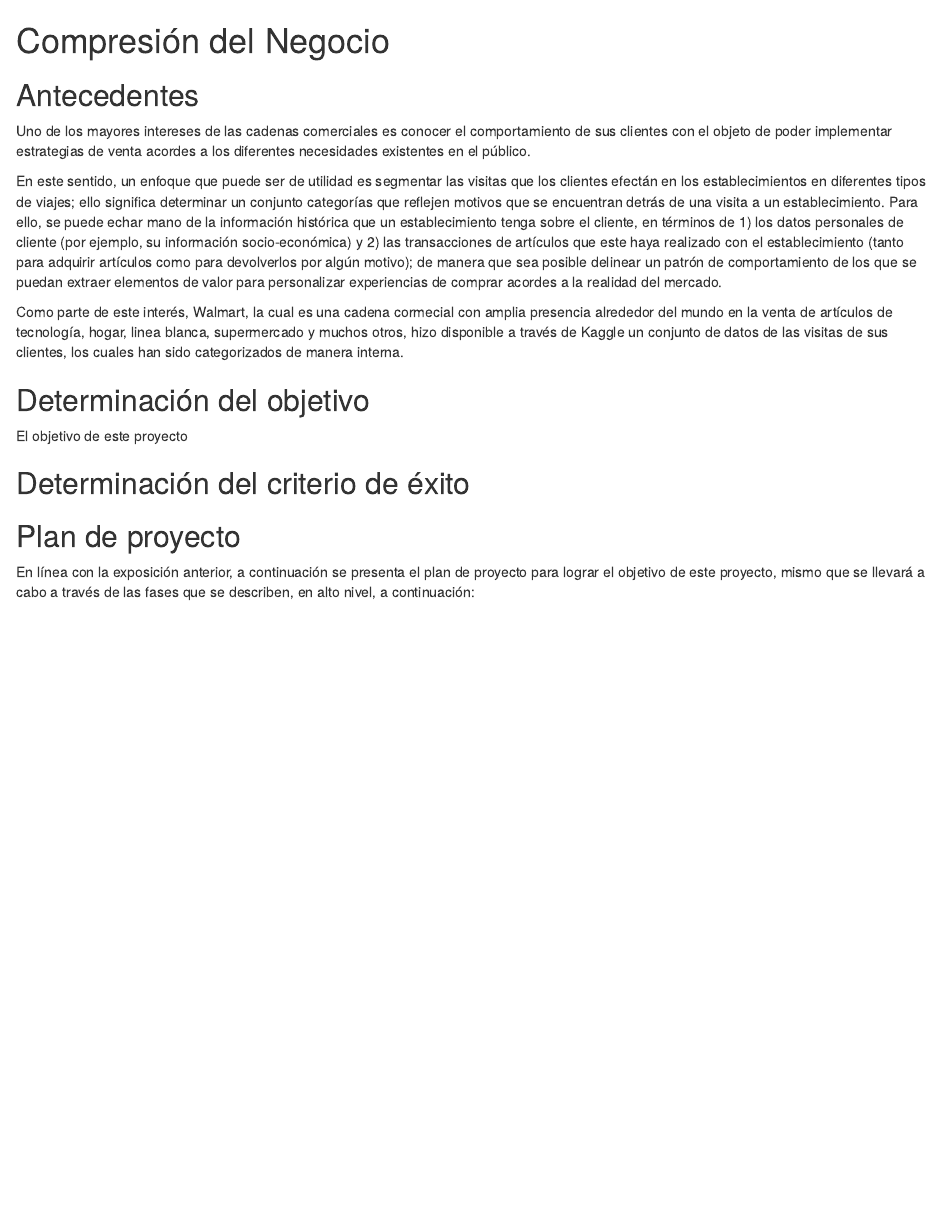
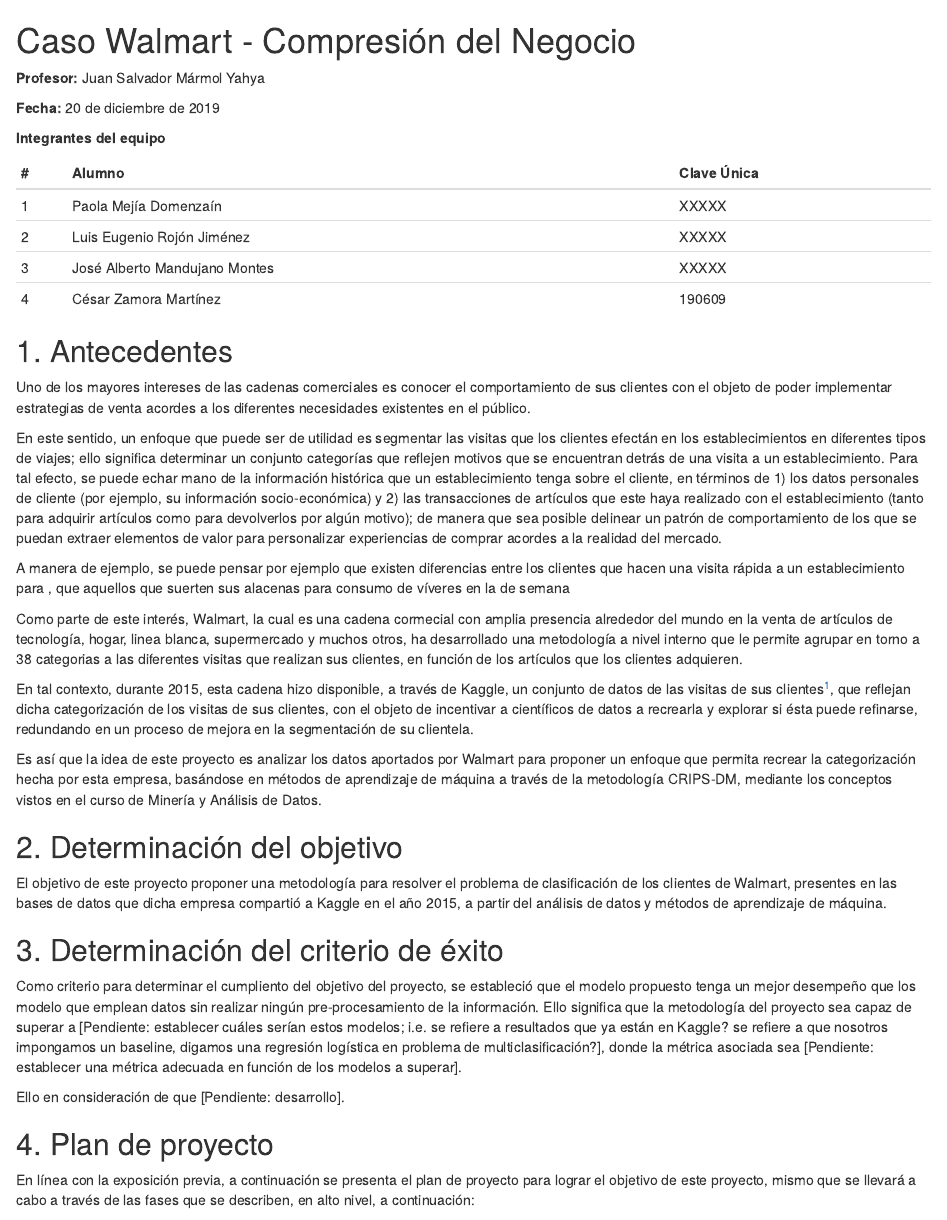
Before and after one commit to paola-md/Walmart-Data-Mining-, an R Markdown document (build/comprension_negocio/negocio.Rmd): the page in a window 1100 px wide, from its top. Rendered offline with R 4.5, knitr and Pandoc, with nearby package versions.

Commit message:
Primera versión entendimiento negocio

```diff
--- a/build/comprension_negocio/negocio.Rmd
+++ b/build/comprension_negocio/negocio.Rmd
@@ -1,21 +1,47 @@
-# Compresión del Negocio
+# Caso Walmart - Compresión del Negocio
 
-## Antecedentes
+
+**Profesor:** Juan Salvador Mármol Yahya
+
+**Fecha:** 20 de diciembre de 2019
+
+**Integrantes del equipo**
+
+| # | Alumno                   | Clave Única |
+|---|--------------------------|-------------|
+| 1 | Paola Mejía Domenzaín    | XXXXX      |
+| 2 | Luis Eugenio Rojón Jiménez | XXXXX      |
+| 3 | José Alberto Mandujano Montes  | XXXXX      |
+| 4 | César Zamora Martínez    | 190609      |
+
+## 1. Antecedentes
 
 Uno de los mayores intereses de las cadenas comerciales es conocer el comportamiento de sus clientes con el objeto de poder implementar estrategias de venta acordes a los diferentes necesidades existentes en el público.
 
-En este sentido, un enfoque que puede ser de utilidad es segmentar las visitas que los clientes efectán en los establecimientos en diferentes tipos de viajes; ello significa determinar un conjunto categorías que reflejen motivos que se encuentran detrás de una visita a un establecimiento. Para ello, se puede echar mano de la información histórica que un establecimiento tenga sobre el cliente, en términos de 1) los datos personales de cliente (por ejemplo, su información socio-económica) y 2) las transacciones de artículos que este haya realizado con el establecimiento (tanto para adquirir artículos como para devolverlos por algún motivo); de manera que sea posible delinear un patrón de comportamiento de los que se puedan extraer elementos de valor para personalizar experiencias de comprar acordes a la realidad del mercado.
+En este sentido, un enfoque que puede ser de utilidad es segmentar las visitas que los clientes efectán en los establecimientos en diferentes tipos de viajes; ello significa determinar un conjunto categorías que reflejen motivos que se encuentran detrás de una visita a un establecimiento. Para tal efecto, se puede echar mano de la información histórica que un establecimiento tenga sobre el cliente, en términos de 1) los datos personales de cliente (por ejemplo, su información socio-económica) y 2) las transacciones de artículos que este haya realizado con el establecimiento (tanto para adquirir artículos como para devolverlos por algún motivo); de manera que sea posible delinear un patrón de comportamiento de los que se puedan extraer elementos de valor para personalizar experiencias de comprar acordes a la realidad del mercado.
 
-Como parte de este interés, Walmart, la cual es una cadena cormecial con amplia presencia alrededor del mundo en la venta de artículos de tecnología, hogar, linea blanca, supermercado y muchos otros, hizo disponible a través de Kaggle un conjunto de datos de las visitas de sus clientes, los cuales han sido categorizados de manera interna.
+A manera de ejemplo, se puede pensar por ejemplo que existen diferencias entre los clientes que hacen una visita rápida a un establecimiento para , que aquellos que suerten sus alacenas para consumo de víveres en la de semana
+
+Como parte de este interés, Walmart, la cual es una cadena cormecial con amplia presencia alrededor del mundo en la venta de artículos de tecnología, hogar, linea blanca, supermercado y muchos otros, ha desarrollado una metodología a nivel interno que le permite agrupar en torno a 38 categorias a las diferentes visitas que realizan sus clientes, en función de los artículos que los clientes adquieren.
+
+En tal contexto, durante 2015, esta cadena hizo disponible, a través de Kaggle, un conjunto de datos de las visitas de sus clientes[^1], que reflejan dicha categorización de los visitas de sus clientes, con el objeto de incentivar a científicos de datos a recrearla y explorar si ésta puede refinarse, redundando en un proceso de mejora en la segmentación de su clientela.
+
+Es así que la idea de este proyecto es analizar los datos aportados por Walmart para proponer un enfoque que permita recrear la categorización hecha por esta empresa, basándose en métodos de aprendizaje de máquina a través de la metodología CRIPS-DM, mediante los conceptos vistos en el curso de Minería y Análisis de Datos.
+
+[^1]: Véase https://www.kaggle.com/c/walmart-recruiting-trip-type-classification/overview
 
 
+## 2. Determinación del objetivo
 
+El objetivo de este proyecto proponer una metodología para resolver el problema de clasificación de los clientes de Walmart, presentes en las bases de datos que dicha empresa compartió a Kaggle en el año 2015, a partir del análisis de datos y métodos de aprendizaje de máquina.
 
-## Determinación del objetivo
+## 3. Determinación del criterio de éxito
 
-El objetivo de este proyecto
+Como criterio para determinar el cumpliento del objetivo del proyecto, se estableció que el modelo propuesto tenga un mejor desempeño que los modelo que emplean datos sin realizar ningún pre-procesamiento de la información. Ello significa que la metodología del proyecto sea capaz de superar a [Pendiente: establecer cuáles serían estos modelos; i.e. se refiere a resultados que ya están en Kaggle? se refiere a que nosotros impongamos un baseline, digamos una regresión logística en problema de multiclasificación?], donde la métrica asociada sea [Pendiente: establecer una métrica adecuada en función de los modelos a superar].
 
+Ello en consideración de que [Pendiente: desarrollo].
 
-## Determinación del criterio de éxito
+## 4. Plan de proyecto
 
+En línea con la exposición previa, a continuación se presenta el plan de proyecto para lograr el objetivo de este proyecto, mismo que se llevará a cabo a través de las fases que se describen, en alto nivel, a continuación:
 
@@ -22,4 +53,3 @@
 
-## Plan de proyecto
+Para mejor referencia, se provee un repositorio en Github https://github.com/paola-md/Walmart-Data-Mining- que conjunta los archivos de trabajo realizados con motivo del proyecto en cuestión, particularmente la totalidad de scripts en Bash, R y Python, así como las instrucciones a través de las cuales se podrá replicar el contenido del proyecto.
 
-En línea con la exposición anterior, a continuación se presenta el plan de proyecto para lograr el objetivo de este proyecto, mismo que se llevará a cabo a través de las fases que se describen, en alto nivel, a continuación:
```
Also changed, not shown: build/comprension_negocio/negocio.Rmd (14 more changed lines).
